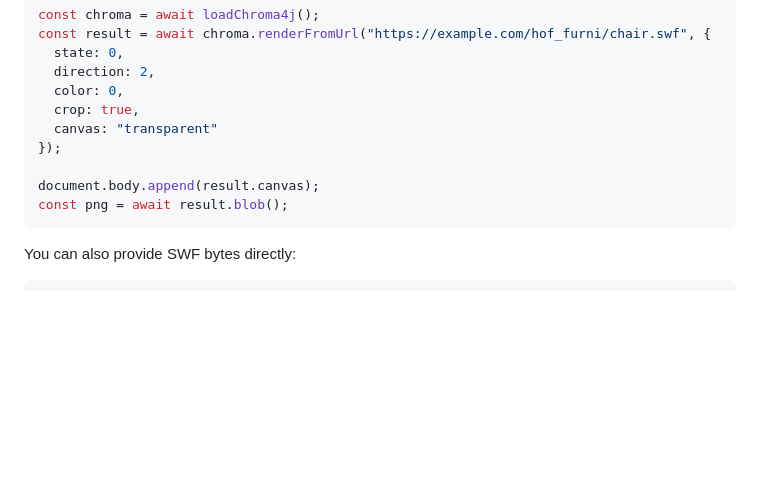
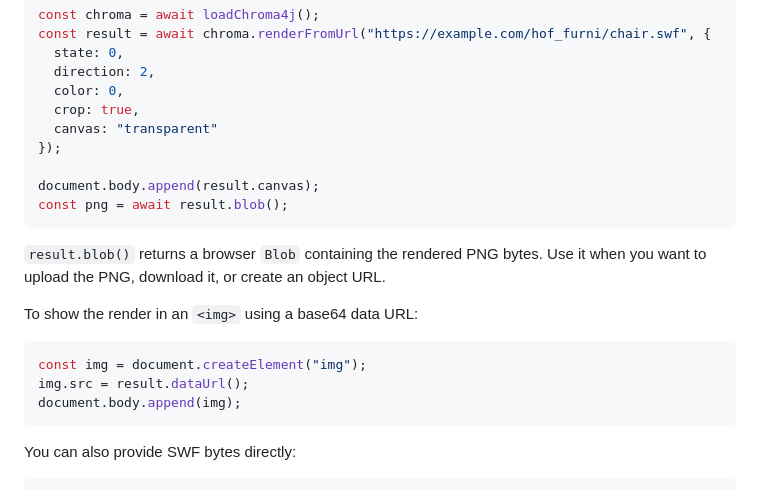
Before and after one commit to Quackster/Chroma4j, a Markdown page: README.md, the part around the change. GitHub-like rendering; blank space fills up the shorter version.

Commit message:
Document WASM render image outputs

````diff
--- a/README.md
+++ b/README.md
@@ -73,6 +73,16 @@ document.body.append(result.canvas);
 const png = await result.blob();
 ```
 
+`result.blob()` returns a browser `Blob` containing the rendered PNG bytes. Use it when you want to upload the PNG, download it, or create an object URL.
+
+To show the render in an `<img>` using a base64 data URL:
+
+```js
+const img = document.createElement("img");
+img.src = result.dataUrl();
+document.body.append(img);
+```
+
 You can also provide SWF bytes directly:
 
 ```js
````
